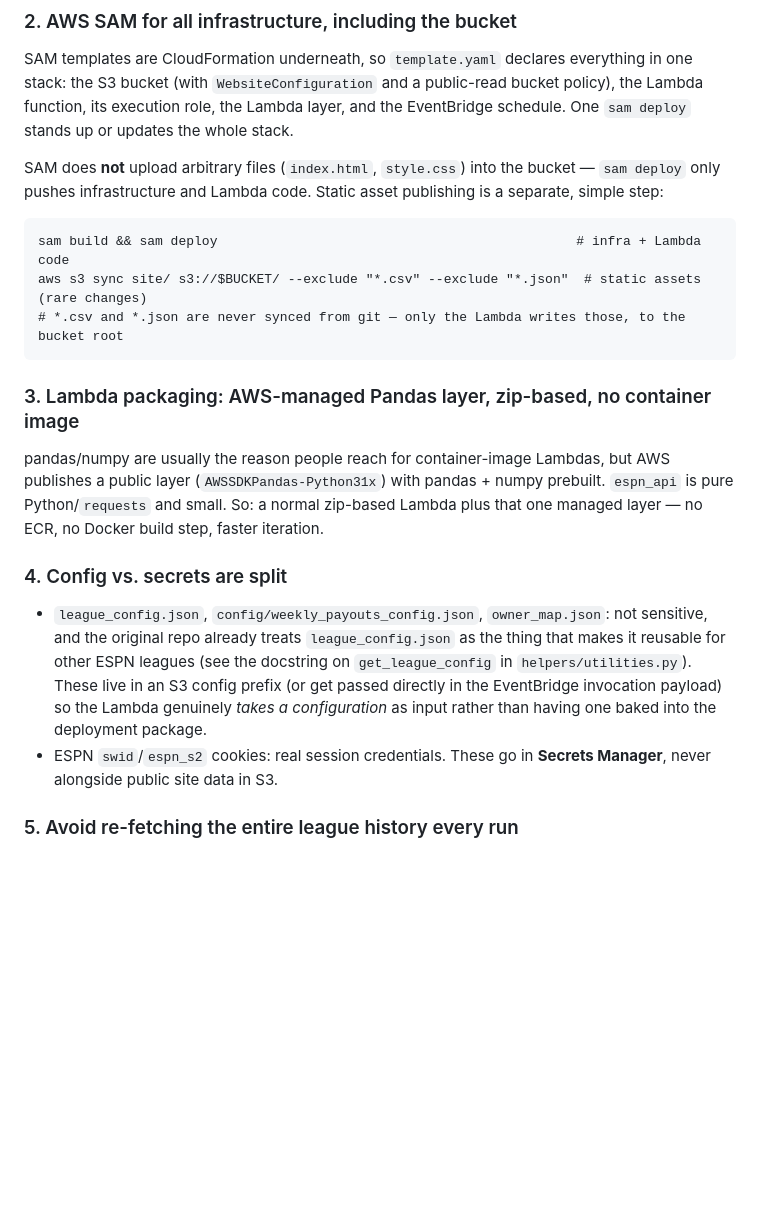
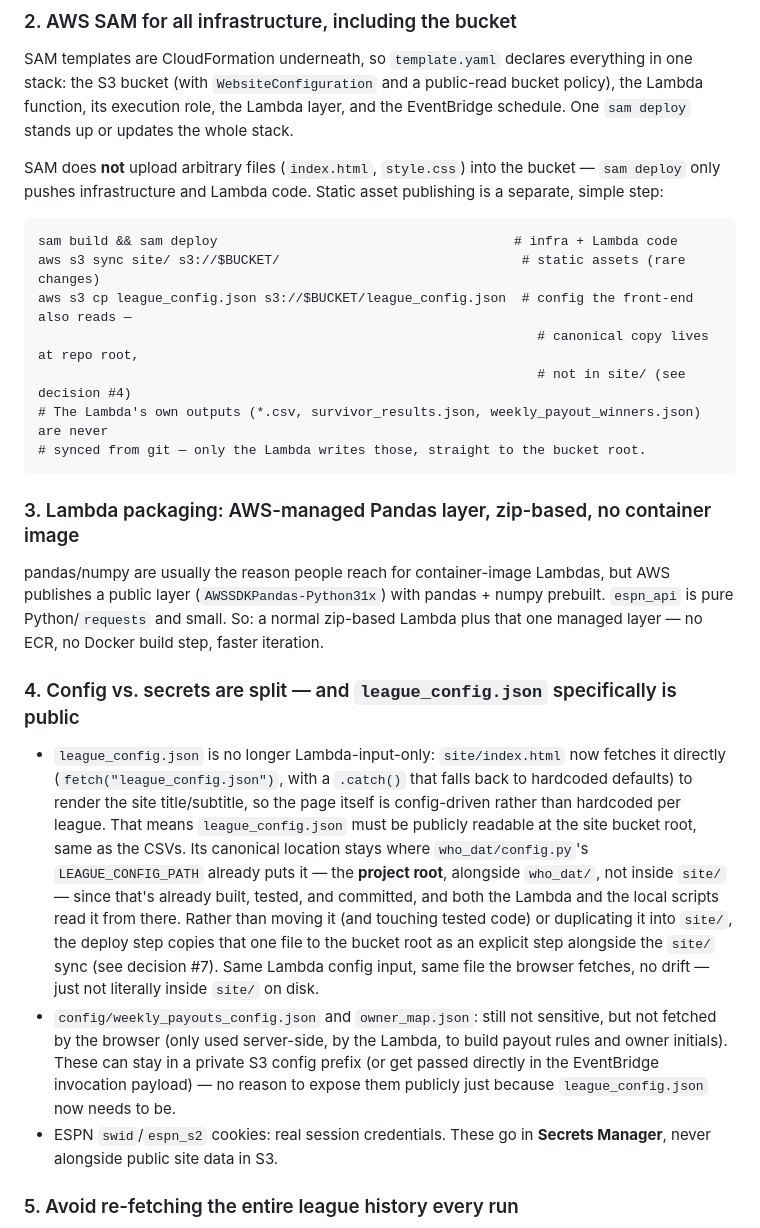
Before and after one commit to mswerli/espn-ff-s3-site, a Markdown page: DESIGN.md, the part around one of its changes. Drawn GitHub-style; blank space fills up the shorter version.

````diff
--- a/DESIGN.md
+++ b/DESIGN.md
@@ -77,9 +81,13 @@ SAM does **not** upload arbitrary files (`index.html`, `style.css`) into the buc
 only pushes infrastructure and Lambda code. Static asset publishing is a separate, simple step:
 
 ```
-sam build && sam deploy                                              # infra + Lambda code
-aws s3 sync site/ s3://$BUCKET/ --exclude "*.csv" --exclude "*.json"  # static assets (rare changes)
-# *.csv and *.json are never synced from git — only the Lambda writes those, to the bucket root
+sam build && sam deploy                                      # infra + Lambda code
+aws s3 sync site/ s3://$BUCKET/                               # static assets (rare changes)
+aws s3 cp league_config.json s3://$BUCKET/league_config.json  # config the front-end also reads —
+                                                                # canonical copy lives at repo root,
+                                                                # not in site/ (see decision #4)
+# The Lambda's own outputs (*.csv, survivor_results.json, weekly_payout_winners.json) are never
+# synced from git — only the Lambda writes those, straight to the bucket root.
 ```
 
 ### 3. Lambda packaging: AWS-managed Pandas layer, zip-based, no container image
@@ -89,13 +97,22 @@ public layer (`AWSSDKPandas-Python31x`) with pandas + numpy prebuilt. `espn_api`
 Python/`requests` and small. So: a normal zip-based Lambda plus that one managed layer — no ECR, no
 Docker build step, faster iteration.
 
-### 4. Config vs. secrets are split
+### 4. Config vs. secrets are split — and `league_config.json` specifically is public
 
-- `league_config.json`, `config/weekly_payouts_config.json`, `owner_map.json`: not sensitive, and the
-  original repo already treats `league_config.json` as the thing that makes it reusable for other
-  ESPN leagues (see the docstring on `get_league_config` in `helpers/utilities.py`). These live in an
-  S3 config prefix (or get passed directly in the EventBridge invocation payload) so the Lambda
-  genuinely *takes a configuration* as input rather than having one baked into the deployment package.
+- `league_config.json` is no longer Lambda-input-only: `site/index.html` now fetches it directly
+  (`fetch("league_config.json")`, with a `.catch()` that falls back to hardcoded defaults) to render
+  the site title/subtitle, so the page itself is config-driven rather than hardcoded per league. That
+  means `league_config.json` must be publicly readable at the site bucket root, same as the CSVs.
+  Its canonical location stays where `who_dat/config.py`'s `LEAGUE_CONFIG_PATH` already puts it — the
+  **project root**, alongside `who_dat/`, not inside `site/` — since that's already built, tested, and
+  committed, and both the Lambda and the local scripts read it from there. Rather than moving it (and
+  touching tested code) or duplicating it into `site/`, the deploy step copies that one file to the
+  bucket root as an explicit step alongside the `site/` sync (see decision #7). Same Lambda config
+  input, same file the browser fetches, no drift — just not literally inside `site/` on disk.
+- `config/weekly_payouts_config.json` and `owner_map.json`: still not sensitive, but not fetched by
+  the browser (only used server-side, by the Lambda, to build payout rules and owner initials). These
+  can stay in a private S3 config prefix (or get passed directly in the EventBridge invocation
+  payload) — no reason to expose them publicly just because `league_config.json` now needs to be.
 - ESPN `swid`/`espn_s2` cookies: real session credentials. These go in **Secrets Manager**, never
   alongside public site data in S3.
 
````
Also changed, not shown: other parts of DESIGN.md (+48 -33 lines).
